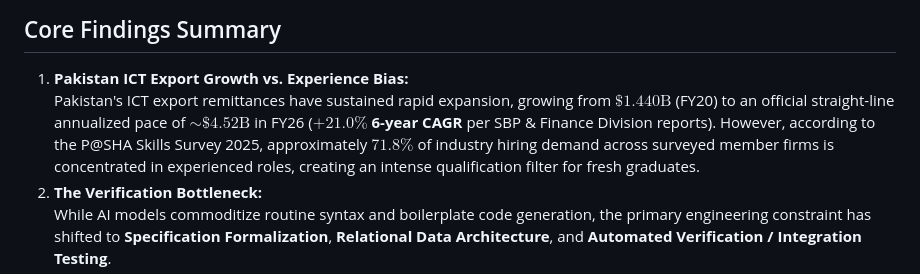
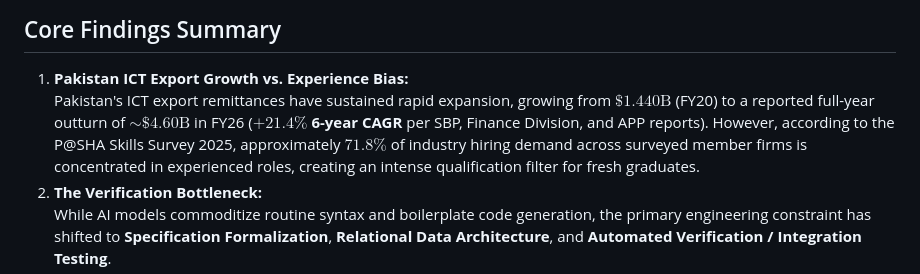
Before and after one commit to bilalfarid-1/whattochoose, a Markdown page: README.md, the part around the change. GitHub-like rendering.

Commit message:
fix: update FY26 Pakistan ICT exports to reported .60B outturn (21.4% CAGR) and publish reproducible rubric calculation

```diff
--- a/README.md
+++ b/README.md
@@ -54,7 +54,7 @@ whattochoose/
 ## Core Findings Summary
 
 1. **Pakistan ICT Export Growth vs. Experience Bias:**
-   Pakistan's ICT export remittances have sustained rapid expansion, growing from $\$1.440\text{B}$ (FY20) to an official straight-line annualized pace of **$\sim \$4.52\text{B}$** in FY26 (**$+21.0\%$ 6-year CAGR** per SBP & Finance Division reports). However, according to the P@SHA Skills Survey 2025, approximately **$71.8\%$** of industry hiring demand across surveyed member firms is concentrated in experienced roles, creating an intense qualification filter for fresh graduates.
+   Pakistan's ICT export remittances have sustained rapid expansion, growing from $\$1.440\text{B}$ (FY20) to a reported full-year outturn of **$\sim \$4.60\text{B}$** in FY26 (**$+21.4\%$ 6-year CAGR** per SBP, Finance Division, and APP reports). However, according to the P@SHA Skills Survey 2025, approximately **$71.8\%$** of industry hiring demand across surveyed member firms is concentrated in experienced roles, creating an intense qualification filter for fresh graduates.
 2. **The Verification Bottleneck:**
    While AI models commoditize routine syntax and boilerplate code generation, the primary engineering constraint has shifted to **Specification Formalization**, **Relational Data Architecture**, and **Automated Verification / Integration Testing**.
 3. **The Importance of Technical Depth (Reasoned Strategic Choice):**
```
Also changed, not shown: data/SOURCES.md (+24 -28 lines), paper/main_manuscript.md (+40 -28 lines), paper/figures/fig3_pakistan_paradox.png, 6 other files.
